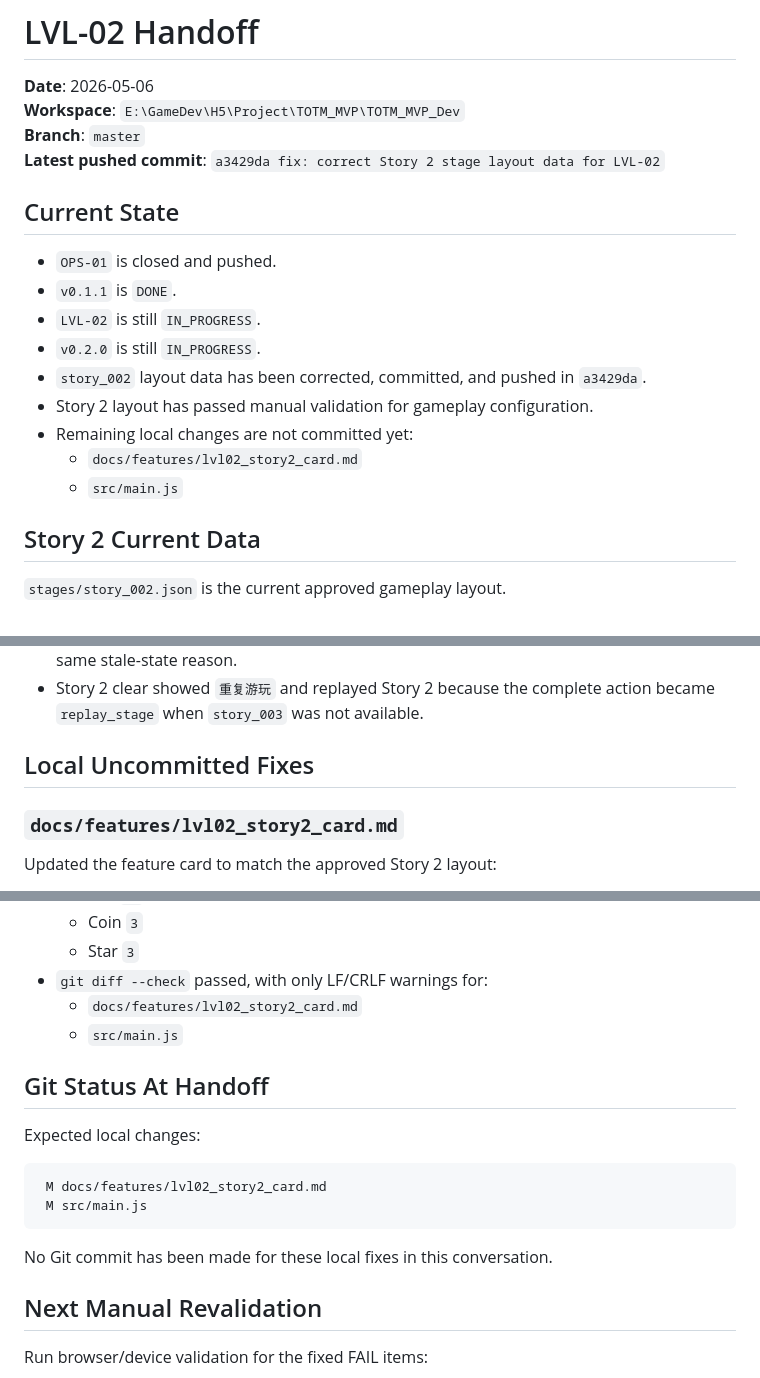
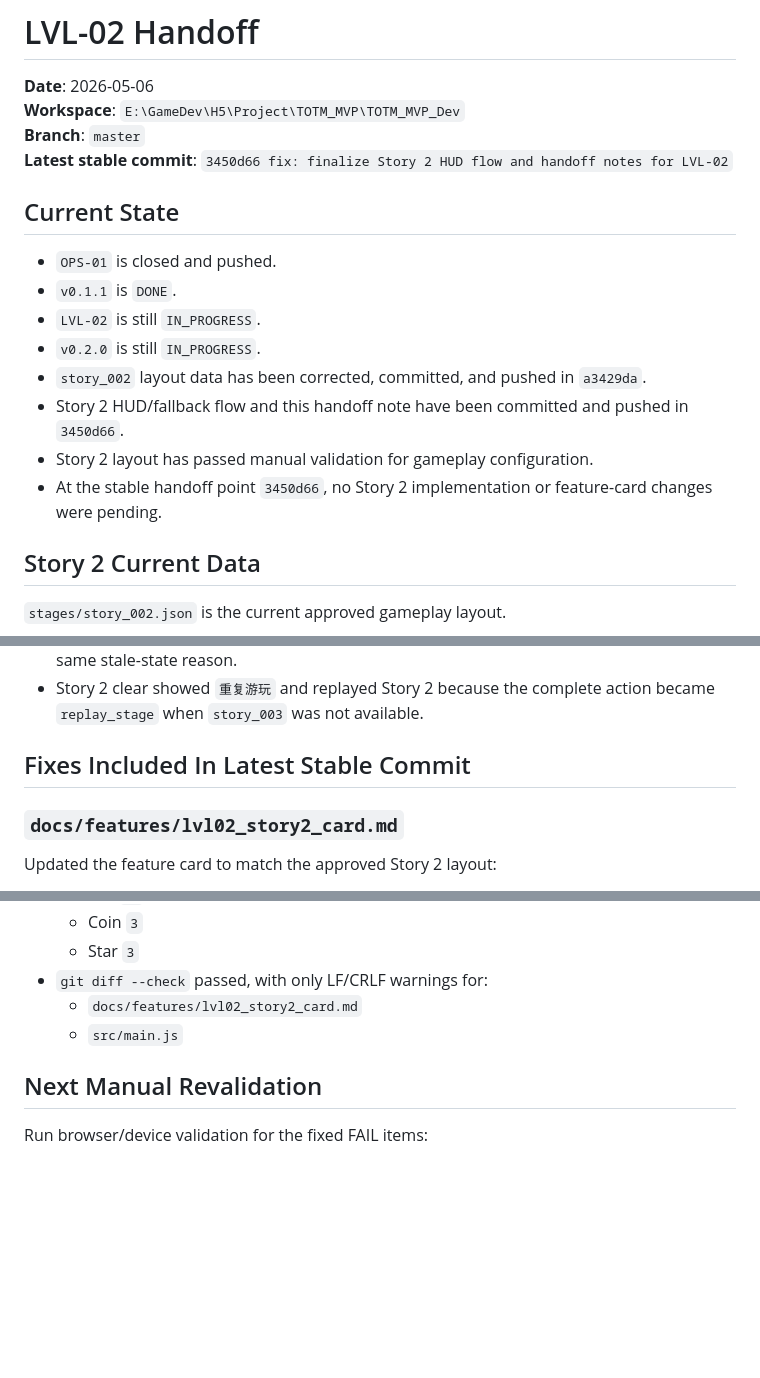
Before and after one commit to Tinymac0829/TOTM_MVP_H5, a Markdown page: docs/current_handoff.md, 3 parts joined by grey strips. GitHub-like rendering; blank space fills up the shorter version.

Commit message:
docs: split stable handoff from local workspace snapshot

````diff
--- a/docs/current_handoff.md
+++ b/docs/current_handoff.md
@@ -3,7 +3,7 @@
 **Date**: 2026-05-06
 **Workspace**: `E:\GameDev\H5\Project\TOTM_MVP\TOTM_MVP_Dev`
 **Branch**: `master`
-**Latest pushed commit**: `a3429da fix: correct Story 2 stage layout data for LVL-02`
+**Latest stable commit**: `3450d66 fix: finalize Story 2 HUD flow and handoff notes for LVL-02`
 
 ## Current State
 
@@ -12,10 +12,9 @@
 - `LVL-02` is still `IN_PROGRESS`.
 - `v0.2.0` is still `IN_PROGRESS`.
 - `story_002` layout data has been corrected, committed, and pushed in `a3429da`.
+- Story 2 HUD/fallback flow and this handoff note have been committed and pushed in `3450d66`.
 - Story 2 layout has passed manual validation for gameplay configuration.
-- Remaining local changes are not committed yet:
-  - `docs/features/lvl02_story2_card.md`
-  - `src/main.js`
+- At the stable handoff point `3450d66`, no Story 2 implementation or feature-card changes were pending.
 
 ## Story 2 Current Data
 
@@ -55,7 +54,7 @@ Failed before local fix:
 - `?stage=story_002` entered Story 2, but menu/loading text could still show Story 1 for the same stale-state reason.
 - Story 2 clear showed `重复游玩` and replayed Story 2 because the complete action became `replay_stage` when `story_003` was not available.
 
-## Local Uncommitted Fixes
+## Fixes Included In Latest Stable Commit
 
 ### `docs/features/lvl02_story2_card.md`
 
@@ -95,17 +94,6 @@ Local code fix applied:
   - `docs/features/lvl02_story2_card.md`
   - `src/main.js`
 
-## Git Status At Handoff
-
-Expected local changes:
-
-```text
- M docs/features/lvl02_story2_card.md
- M src/main.js
-```
-
-No Git commit has been made for these local fixes in this conversation.
-
 ## Next Manual Revalidation
 
 Run browser/device validation for the fixed FAIL items:
````
Also changed, not shown: other parts of docs/current_handoff.md (+1 -1 lines).
